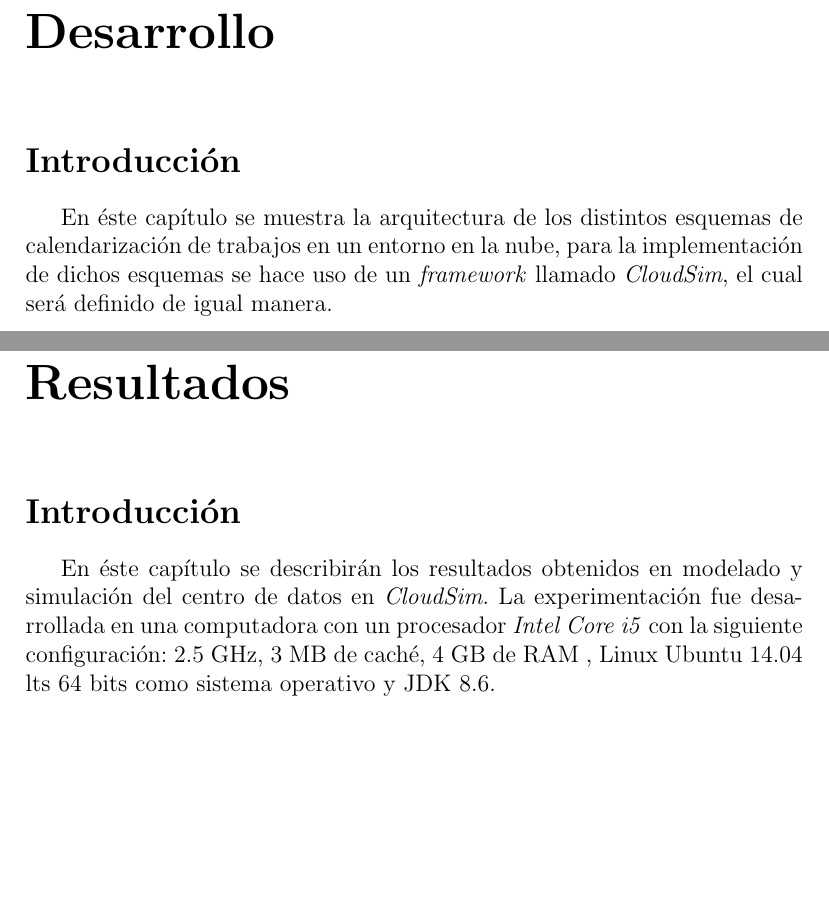
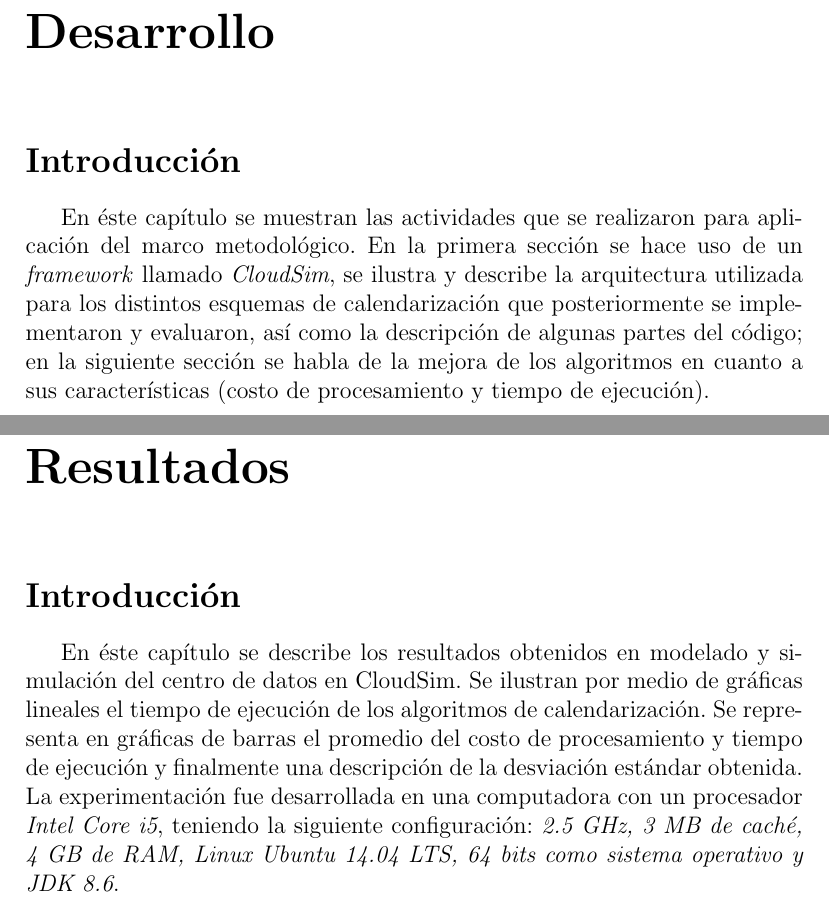
Before and after one commit to CindyCanul/proyectonuevo, a LaTeX document (main.tex, which reads capitulodos.tex, capitulotres.tex): two parts of pages 23 and 41 of 56, joined at a grey line, cut so that both start at the same text, the shorter picture padded with empty space. Compiled offline with pdfLaTeX.

Commit message:
Resumen
Cambio de información en resúmenes.

```diff
--- a/capitulodos.tex
+++ b/capitulodos.tex
@@ -7,8 +7,7 @@
 \chapter{Desarrollo}
 \section*{Introducci\'on}
 
-En \'este cap\'itulo se muestra la arquitectura de los distintos esquemas de calendarizaci\'on de trabajos en un entorno en la nube, para la implementaci\'on de dichos esquemas se hace uso de un \textit{framework} llamado \textit{CloudSim}, el cual ser\'a definido de igual manera.
-
+En éste capítulo se muestran las actividades que se realizaron para aplicación del marco metodológico. En la primera sección se hace uso de un \textit{framework} llamado \textit{CloudSim}, se ilustra y describe la arquitectura utilizada para los distintos esquemas de calendarización que posteriormente se implementaron y evaluaron, así como la descripción de algunas partes del código; en la siguiente sección se habla de la mejora de los algoritmos en cuanto a sus características (costo de procesamiento y tiempo de ejecución).
 
 
 
--- a/capitulotres.tex
+++ b/capitulotres.tex
@@ -7,7 +7,8 @@
 \section*{Introducci\'on}
 \addcontentsline{toc}{section}{Introducci\'on}
 
-En \'este cap\'itulo se describir\'an los resultados obtenidos en modelado y simulaci\'on del centro de datos en \textit{CloudSim}. La experimentaci\'on fue desarrollada en una computadora con  un procesador \textit{Intel Core i5}  con la siguiente configuraci\'on: 2.5 GHz, 3 MB de cach\'e, 4 GB de RAM , Linux Ubuntu 14.04 lts 64 bits como sistema operativo y JDK 8.6.
+En éste capítulo se describe los resultados obtenidos en modelado y simulación del centro de datos en CloudSim.
+Se ilustran por medio de gráficas lineales el tiempo de ejecución de los algoritmos de calendarización. Se representa en gráficas de barras el promedio del costo de procesamiento y tiempo de ejecución y finalmente una descripción de la desviación estándar obtenida. La experimentación fue desarrollada en una computadora con un procesador \textit{Intel Core i5}, teniendo la siguiente configuración: \textit{2.5 GHz, 3 MB de cach\'e, 4 GB de RAM, Linux Ubuntu 14.04 LTS, 64 bits como sistema operativo y JDK 8.6}.
 
 
 
```
Also changed, not shown: main.pdf, 2 other files.
